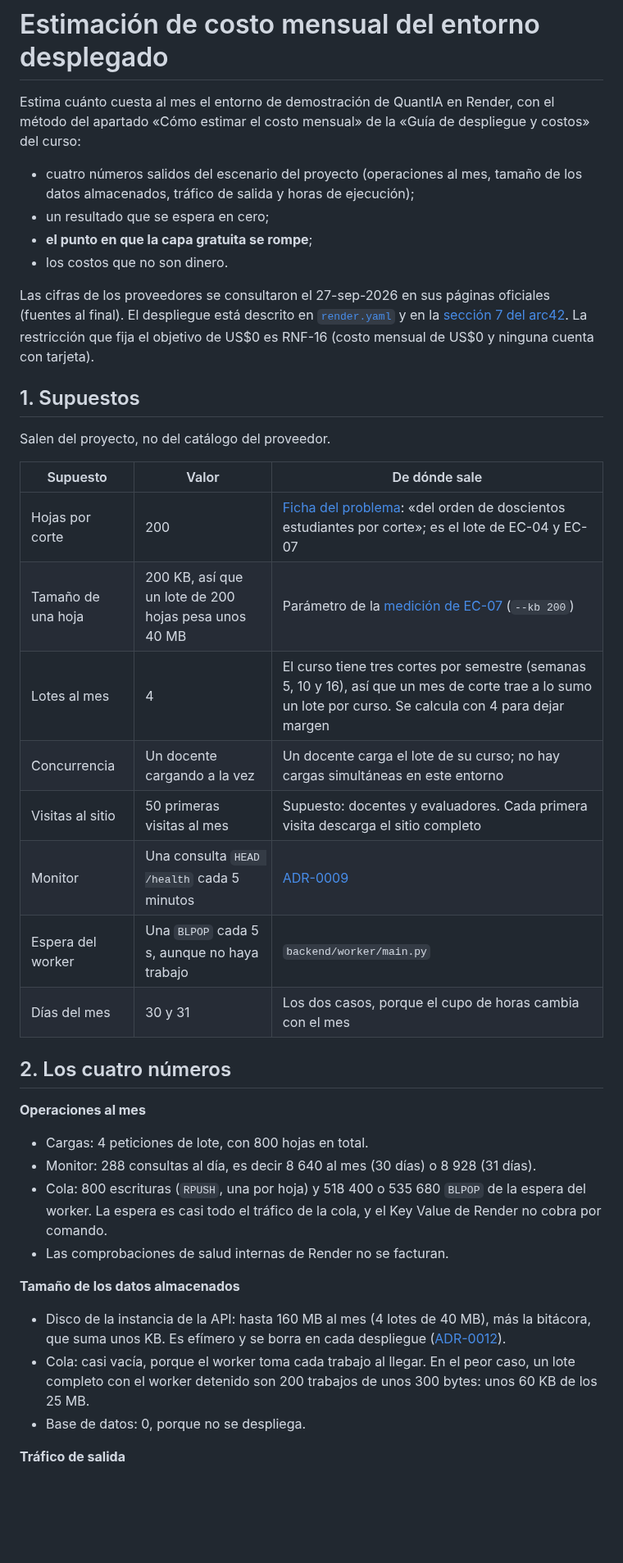
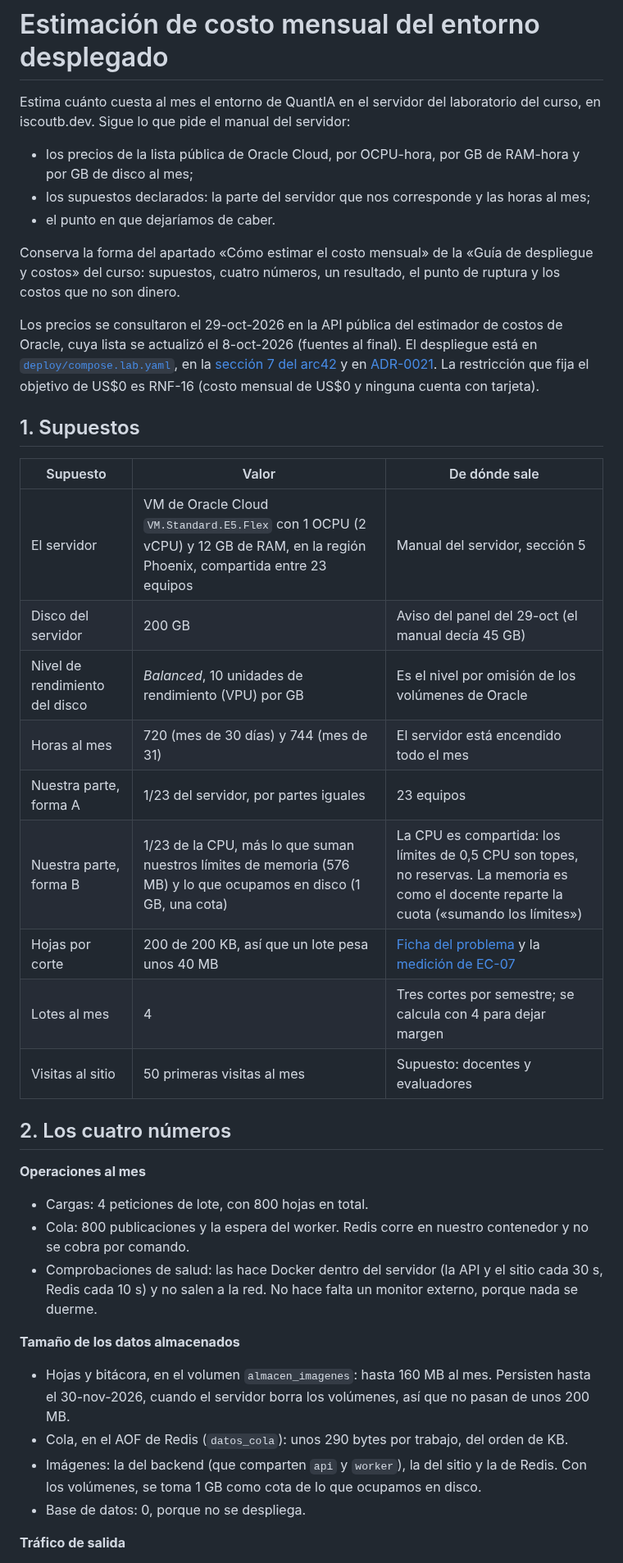
Before and after one commit to ISCOUTB/AS_202620_Sistema-de-calificacion-automatica, a Markdown page: docs/despliegue/costo-mensual.md, the part around one of its changes. Shown at 82% size. Rendered like a GitHub page; blank space fills up the shorter version.

```diff
--- a/docs/despliegue/costo-mensual.md
+++ b/docs/despliegue/costo-mensual.md
@@ -1,50 +1,54 @@
 # Estimación de costo mensual del entorno desplegado
 
-Estima cuánto cuesta al mes el entorno de demostración de QuantIA en Render, con el método del
-apartado «Cómo estimar el costo mensual» de la «Guía de despliegue y costos» del curso:
+Estima cuánto cuesta al mes el entorno de QuantIA en el servidor del laboratorio del curso, en
+iscoutb.dev. Sigue lo que pide el manual del servidor:
 
-- cuatro números salidos del escenario del proyecto (operaciones al mes, tamaño de los datos
-  almacenados, tráfico de salida y horas de ejecución);
-- un resultado que se espera en cero;
-- **el punto en que la capa gratuita se rompe**;
-- los costos que no son dinero.
+- los precios de la lista pública de Oracle Cloud, por OCPU-hora, por GB de RAM-hora y por GB de
+  disco al mes;
+- los supuestos declarados: la parte del servidor que nos corresponde y las horas al mes;
+- el punto en que dejaríamos de caber.
 
-Las cifras de los proveedores se consultaron el 27-sep-2026 en sus páginas oficiales (fuentes al
-final). El despliegue está descrito en [`render.yaml`](../../render.yaml) y en la
-[sección 7 del arc42](../arc42/arc42-template-ES.md#7-deployment-view). La restricción que
-fija el objetivo de US$0 es RNF-16 (costo mensual de US$0 y ninguna cuenta con tarjeta).
+Conserva la forma del apartado «Cómo estimar el costo mensual» de la «Guía de despliegue y costos»
+del curso: supuestos, cuatro números, un resultado, el punto de ruptura y los costos que no son
+dinero.
+
+Los precios se consultaron el 29-oct-2026 en la API pública del estimador de costos de Oracle, cuya
+lista se actualizó el 8-oct-2026 (fuentes al final). El despliegue está en
+[`deploy/compose.lab.yaml`](../../deploy/compose.lab.yaml), en la
+[sección 7 del arc42](../arc42/arc42-template-ES.md#7-deployment-view) y en
+[ADR-0021](../adr/0021-desplegar-en-el-servidor-del-laboratorio-con-el-sitio-compilado-en-el-ci.md).
+La restricción que fija el objetivo de US$0 es RNF-16 (costo mensual de US$0 y ninguna cuenta con
+tarjeta).
 
 ## 1. Supuestos
 
-Salen del proyecto, no del catálogo del proveedor.
-
 | Supuesto | Valor | De dónde sale |
 |---|---|---|
-| Hojas por corte | 200 | [Ficha del problema](../ficha-problema.md): «del orden de doscientos estudiantes por corte»; es el lote de EC-04 y EC-07 |
-| Tamaño de una hoja | 200 KB, así que un lote de 200 hojas pesa unos 40 MB | Parámetro de la [medición de EC-07](../evidencia/medicion-ec07.md) (`--kb 200`) |
-| Lotes al mes | 4 | El curso tiene tres cortes por semestre (semanas 5, 10 y 16), así que un mes de corte trae a lo sumo un lote por curso. Se calcula con 4 para dejar margen |
-| Concurrencia | Un docente cargando a la vez | Un docente carga el lote de su curso; no hay cargas simultáneas en este entorno |
-| Visitas al sitio | 50 primeras visitas al mes | Supuesto: docentes y evaluadores. Cada primera visita descarga el sitio completo |
-| Monitor | Una consulta `HEAD /health` cada 5 minutos | [ADR-0009](../adr/0009-desplegar-la-api-en-el-servicio-web-gratuito-de-render-y-mantenerla-despierta.md) |
-| Espera del worker | Una `BLPOP` cada 5 s, aunque no haya trabajo | `backend/worker/main.py` |
-| Días del mes | 30 y 31 | Los dos casos, porque el cupo de horas cambia con el mes |
+| El servidor | VM de Oracle Cloud `VM.Standard.E5.Flex` con 1 OCPU (2 vCPU) y 12 GB de RAM, en la región Phoenix, compartida entre 23 equipos | Manual del servidor, sección 5 |
+| Disco del servidor | 200 GB | Aviso del panel del 29-oct (el manual decía 45 GB) |
+| Nivel de rendimiento del disco | *Balanced*, 10 unidades de rendimiento (VPU) por GB | Es el nivel por omisión de los volúmenes de Oracle |
+| Horas al mes | 720 (mes de 30 días) y 744 (mes de 31) | El servidor está encendido todo el mes |
+| Nuestra parte, forma A | 1/23 del servidor, por partes iguales | 23 equipos |
+| Nuestra parte, forma B | 1/23 de la CPU, más lo que suman nuestros límites de memoria (576 MB) y lo que ocupamos en disco (1 GB, una cota) | La CPU es compartida: los límites de 0,5 CPU son topes, no reservas. La memoria es como el docente reparte la cuota («sumando los límites») |
+| Hojas por corte | 200 de 200 KB, así que un lote pesa unos 40 MB | [Ficha del problema](../ficha-problema.md) y la [medición de EC-07](../evidencia/medicion-ec07.md) |
+| Lotes al mes | 4 | Tres cortes por semestre; se calcula con 4 para dejar margen |
+| Visitas al sitio | 50 primeras visitas al mes | Supuesto: docentes y evaluadores |
 
 ## 2. Los cuatro números
 
 **Operaciones al mes**
 - Cargas: 4 peticiones de lote, con 800 hojas en total.
-- Monitor: 288 consultas al día, es decir 8 640 al mes (30 días) o 8 928 (31 días).
-- Cola: 800 escrituras (`RPUSH`, una por hoja) y 518 400 o 535 680 `BLPOP` de la espera del
-  worker. La espera es casi todo el tráfico de la cola, y el Key Value de Render no cobra por
-  comando.
-- Las comprobaciones de salud internas de Render no se facturan.
+- Cola: 800 publicaciones y la espera del worker. Redis corre en nuestro contenedor y no se cobra
+  por comando.
+- Comprobaciones de salud: las hace Docker dentro del servidor (la API y el sitio cada 30 s, Redis
+  cada 10 s) y no salen a la red. No hace falta un monitor externo, porque nada se duerme.
 
 **Tamaño de los datos almacenados**
-- Disco de la instancia de la API: hasta 160 MB al mes (4 lotes de 40 MB), más la bitácora,
-  que suma unos KB. Es efímero y se borra en cada despliegue
-  ([ADR-0012](../adr/0012-mantener-el-almacen-en-el-disco-efimero-de-la-instancia-hasta-cerrar-r-06.md)).
-- Cola: casi vacía, porque el worker toma cada trabajo al llegar. En el peor caso, un lote
-  completo con el worker detenido son 200 trabajos de unos 300 bytes: unos 60 KB de los 25 MB.
+- Hojas y bitácora, en el volumen `almacen_imagenes`: hasta 160 MB al mes. Persisten hasta el
+  30-nov-2026, cuando el servidor borra los volúmenes, así que no pasan de unos 200 MB.
+- Cola, en el AOF de Redis (`datos_cola`): unos 290 bytes por trabajo, del orden de KB.
+- Imágenes: la del backend (que comparten `api` y `worker`), la del sitio y la de Redis. Con los
+  volúmenes, se toma 1 GB como cota de lo que ocupamos en disco.
 - Base de datos: 0, porque no se despliega.
 
 **Tráfico de salida**
```
Also changed, not shown: other parts of docs/despliegue/costo-mensual.md (+88 -77 lines).
